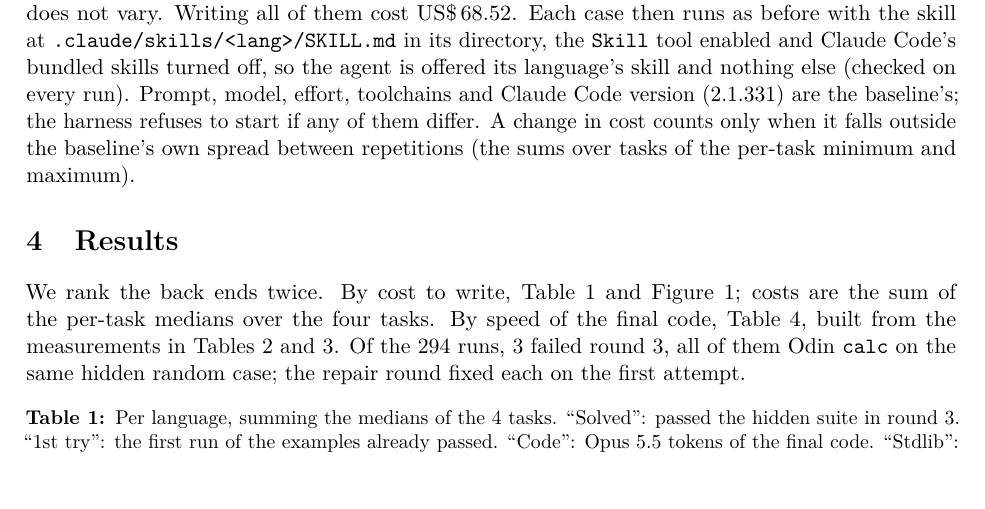
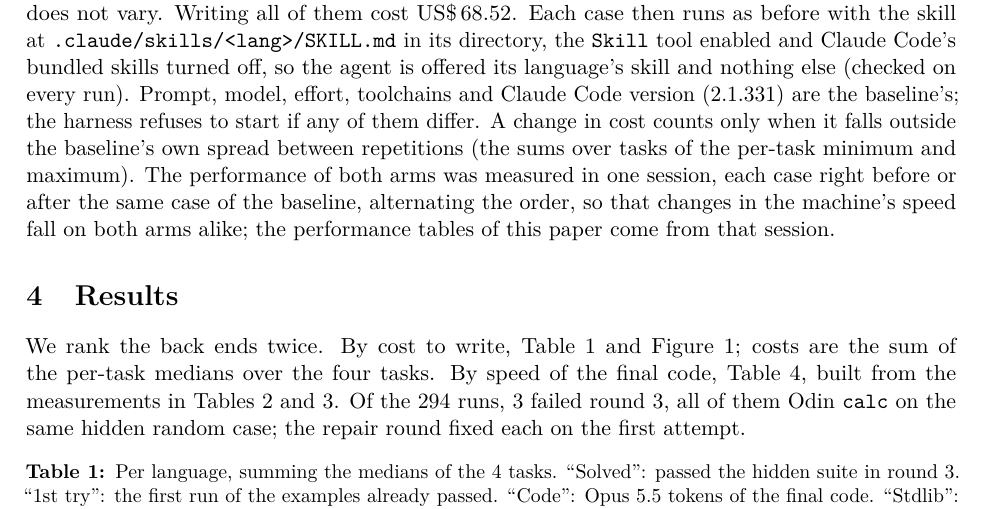
Before and after one commit to afa7789/TKNbenchmark, a LaTeX paper (paper/paper.tex): part of page 4 of 11, cut so that both start at the same text, the shorter picture padded with empty space. Compiled offline with pdfLaTeX.

Commit message:
docs(paper): performance of both arms measured paired and interleaved in one session

```diff
--- a/paper/paper.tex
+++ b/paper/paper.tex
@@ -187,6 +187,9 @@ Code's bundled skills turned off, so the agent is offered its language's skill a
 on every run). Prompt, model, effort, toolchains and Claude Code version (2.1.331) are the baseline's; the
 harness refuses to start if any of them differ. A change in cost counts only when it falls outside the
 baseline's own spread between repetitions (the sums over tasks of the per-task minimum and maximum).
+The performance of both arms was measured in one session, each case right before or after the same case of
+the baseline, alternating the order, so that changes in the machine's speed fall on both arms alike; the
+performance tables of this paper come from that session.
 
 \section{Results}
 
```
